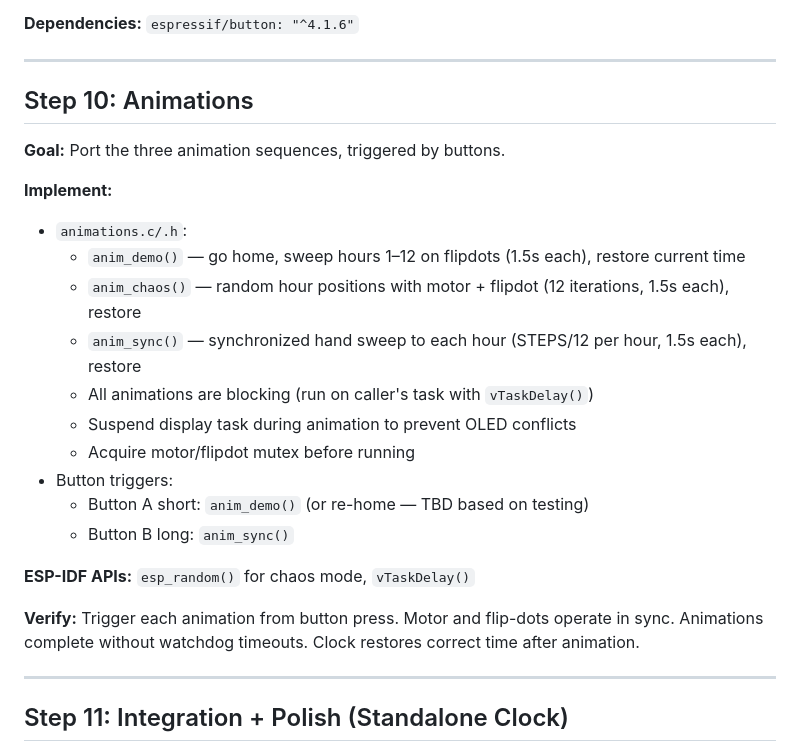
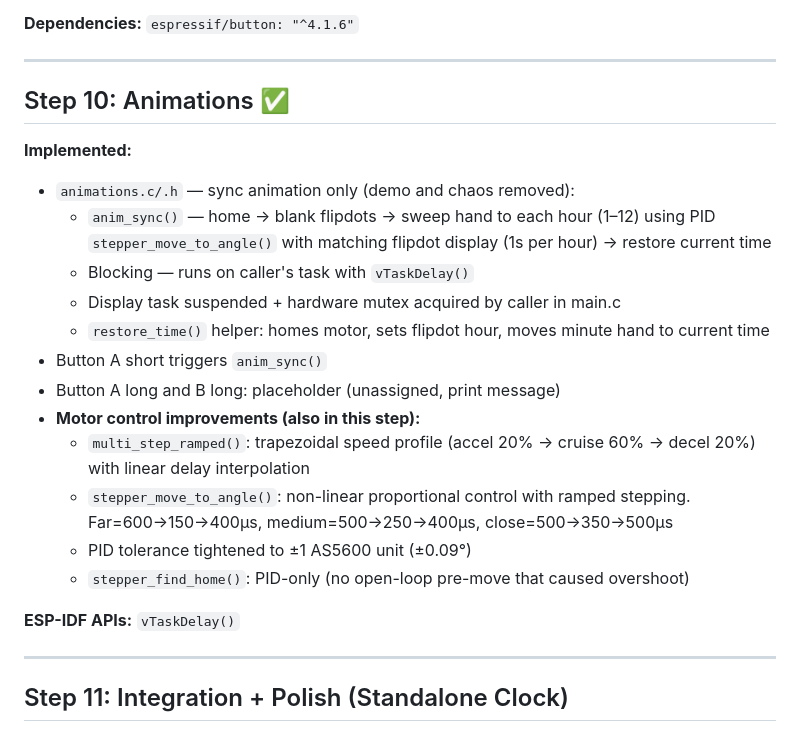
Before and after one commit to ohararp/IDF-FlipDotCircleClock, a Markdown page: CLAUDE.md, the part around the change. Drawn GitHub-style.

Commit message:
Update CLAUDE.md Step 10 to match actual implementation
Sync animation only (demo/chaos removed), trapezoidal motor ramping,
±0.09° PID tolerance, PID-only homing.

Co-Authored-By: Claude Opus 4.6 (1M context) <noreply@anthropic.com>

```diff
--- a/CLAUDE.md
+++ b/CLAUDE.md
@@ -265,25 +265,23 @@ FlipDotCircleClock/
 
 ---
 
-## Step 10: Animations
+## Step 10: Animations ✅
 
-**Goal:** Port the three animation sequences, triggered by buttons.
+**Implemented:**
+- `animations.c/.h` — sync animation only (demo and chaos removed):
+  - `anim_sync()` — home → blank flipdots → sweep hand to each hour (1–12) using PID `stepper_move_to_angle()` with matching flipdot display (1s per hour) → restore current time
+  - Blocking — runs on caller's task with `vTaskDelay()`
+  - Display task suspended + hardware mutex acquired by caller in main.c
+  - `restore_time()` helper: homes motor, sets flipdot hour, moves minute hand to current time
+- Button A short triggers `anim_sync()`
+- Button A long and B long: placeholder (unassigned, print message)
+- **Motor control improvements (also in this step):**
+  - `multi_step_ramped()`: trapezoidal speed profile (accel 20% → cruise 60% → decel 20%) with linear delay interpolation
+  - `stepper_move_to_angle()`: non-linear proportional control with ramped stepping. Far=600→150→400µs, medium=500→250→400µs, close=500→350→500µs
+  - PID tolerance tightened to ±1 AS5600 unit (±0.09°)
+  - `stepper_find_home()`: PID-only (no open-loop pre-move that caused overshoot)
 
-**Implement:**
-- `animations.c/.h`:
-  - `anim_demo()` — go home, sweep hours 1–12 on flipdots (1.5s each), restore current time
-  - `anim_chaos()` — random hour positions with motor + flipdot (12 iterations, 1.5s each), restore
-  - `anim_sync()` — synchronized hand sweep to each hour (STEPS/12 per hour, 1.5s each), restore
-  - All animations are blocking (run on caller's task with `vTaskDelay()`)
-  - Suspend display task during animation to prevent OLED conflicts
-  - Acquire motor/flipdot mutex before running
-- Button triggers:
-  - Button A short: `anim_demo()` (or re-home — TBD based on testing)
-  - Button B long: `anim_sync()`
-
-**ESP-IDF APIs:** `esp_random()` for chaos mode, `vTaskDelay()`
-
-**Verify:** Trigger each animation from button press. Motor and flip-dots operate in sync. Animations complete without watchdog timeouts. Clock restores correct time after animation.
+**ESP-IDF APIs:** `vTaskDelay()`
 
 ---
 
```
